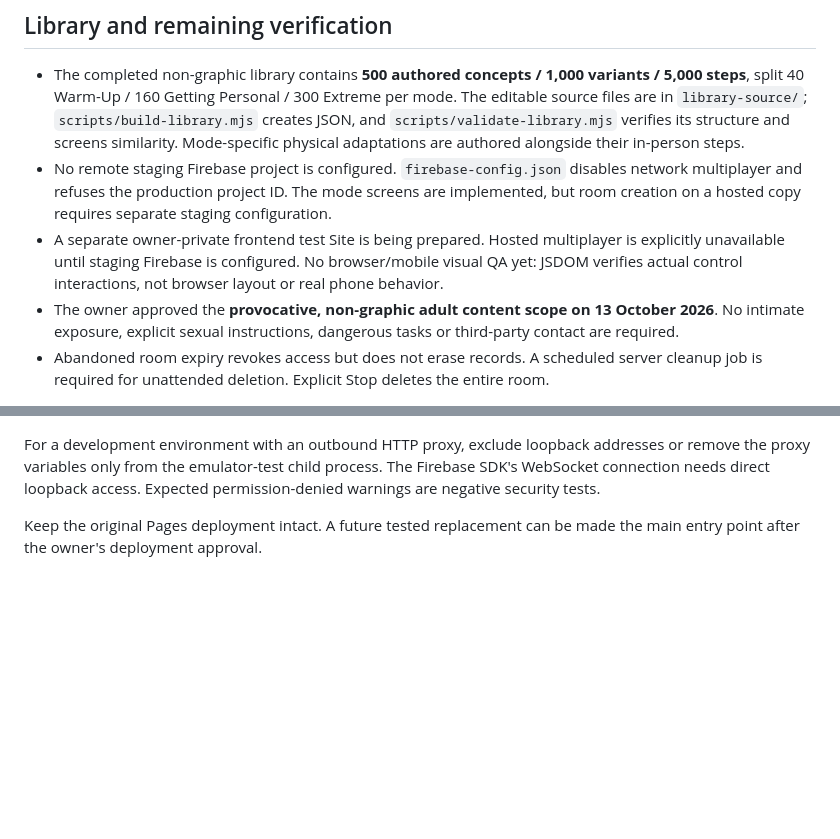
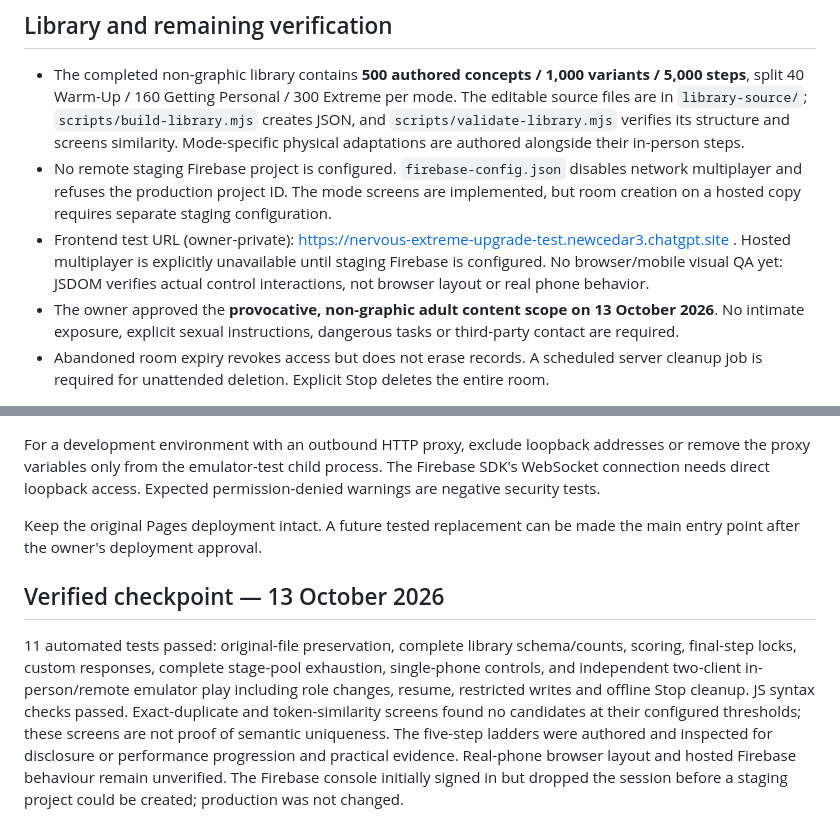
Before and after one commit to stevenmyers120-boop/nervous-extreme, a Markdown page: upgrade/README.md, 2 parts joined by grey strips. Rendered like a GitHub page; blank space fills up the shorter version.

Commit message:
Document deployed frontend and Firebase staging blocker

```diff
--- a/upgrade/README.md
+++ b/upgrade/README.md
@@ -8,7 +8,7 @@ The room protocol is adapted from the working `distance.js`: anonymous membershi
 
 - The completed non-graphic library contains **500 authored concepts / 1,000 variants / 5,000 steps**, split 40 Warm-Up / 160 Getting Personal / 300 Extreme per mode. The editable source files are in `library-source/`; `scripts/build-library.mjs` creates JSON, and `scripts/validate-library.mjs` verifies its structure and screens similarity. Mode-specific physical adaptations are authored alongside their in-person steps.
 - No remote staging Firebase project is configured. `firebase-config.json` disables network multiplayer and refuses the production project ID. The mode screens are implemented, but room creation on a hosted copy requires separate staging configuration.
-- A separate owner-private frontend test Site is being prepared. Hosted multiplayer is explicitly unavailable until staging Firebase is configured. No browser/mobile visual QA yet: JSDOM verifies actual control interactions, not browser layout or real phone behavior.
+- Frontend test URL (owner-private): https://nervous-extreme-upgrade-test.newcedar3.chatgpt.site . Hosted multiplayer is explicitly unavailable until staging Firebase is configured. No browser/mobile visual QA yet: JSDOM verifies actual control interactions, not browser layout or real phone behavior.
 - The owner approved the **provocative, non-graphic adult content scope on 13 October 2026**. No intimate exposure, explicit sexual instructions, dangerous tasks or third-party contact are required.
 - Abandoned room expiry revokes access but does not erase records. A scheduled server cleanup job is required for unattended deletion. Explicit Stop deletes the entire room.
 
@@ -38,3 +38,7 @@ node scripts/validate-library.mjs
 For a development environment with an outbound HTTP proxy, exclude loopback addresses or remove the proxy variables only from the emulator-test child process. The Firebase SDK's WebSocket connection needs direct loopback access. Expected permission-denied warnings are negative security tests.
 
 Keep the original Pages deployment intact. A future tested replacement can be made the main entry point after the owner's deployment approval.
+
+## Verified checkpoint — 13 October 2026
+
+11 automated tests passed: original-file preservation, complete library schema/counts, scoring, final-step locks, custom responses, complete stage-pool exhaustion, single-phone controls, and independent two-client in-person/remote emulator play including role changes, resume, restricted writes and offline Stop cleanup. JS syntax checks passed. Exact-duplicate and token-similarity screens found no candidates at their configured thresholds; these screens are not proof of semantic uniqueness. The five-step ladders were authored and inspected for disclosure or performance progression and practical evidence. Real-phone browser layout and hosted Firebase behaviour remain unverified. The Firebase console initially signed in but dropped the session before a staging project could be created; production was not changed.
```
